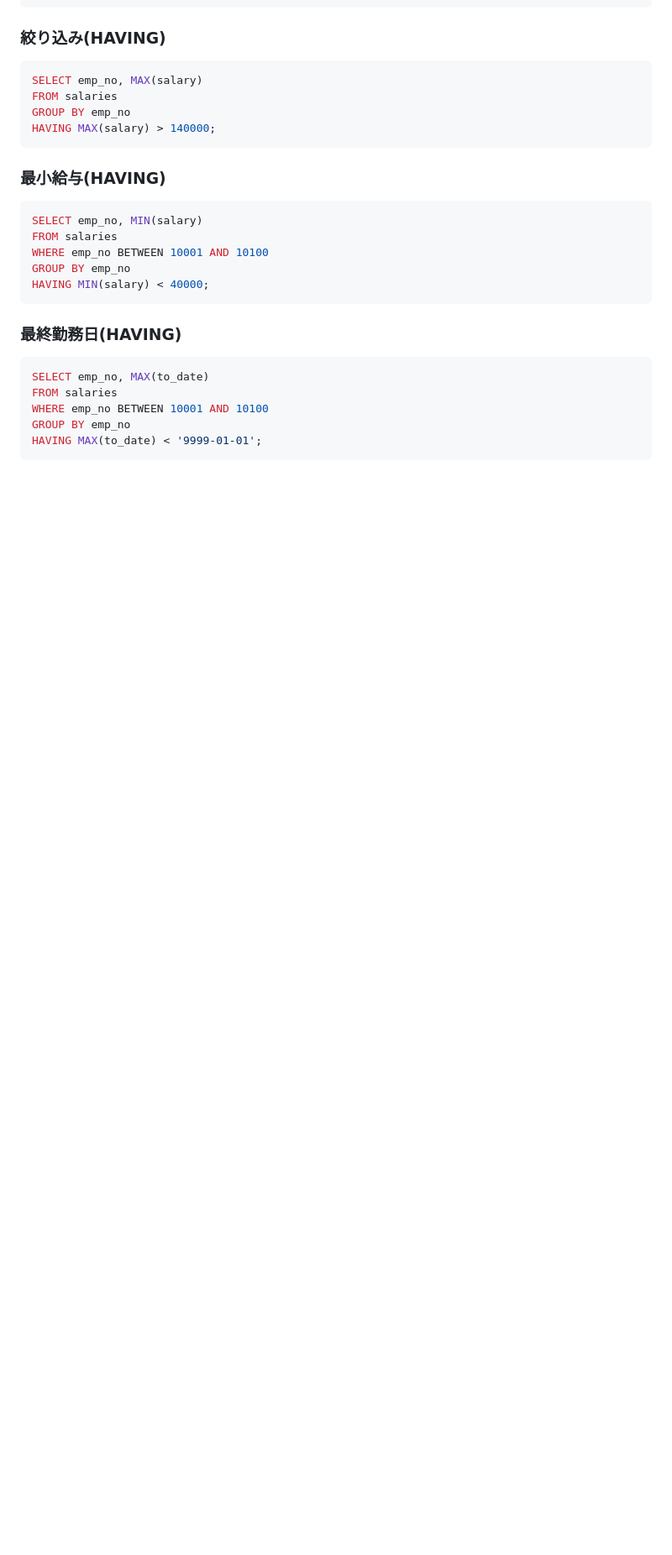
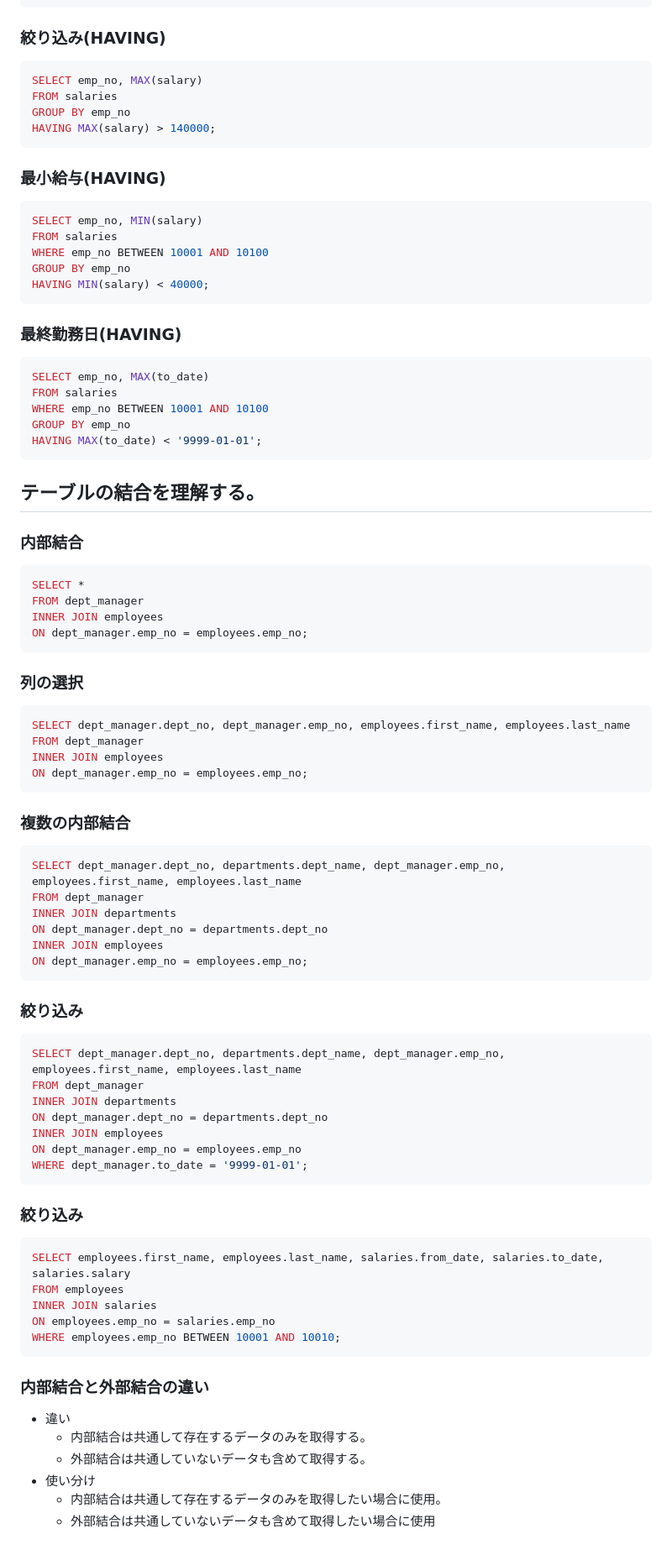
Before and after one commit to ren-ichinose/apprentice-practice, a Markdown page: week5-6/db-practice.md, the part around the change. Shown: that part at 84% size. Drawn GitHub-style; blank space fills up the shorter version.

Commit message:
quest_結合を理解しよう

````diff
--- a/week5-6/db-practice.md
+++ b/week5-6/db-practice.md
@@ -350,3 +350,59 @@ WHERE emp_no BETWEEN 10001 AND 10100
 GROUP BY emp_no
 HAVING MAX(to_date) < '9999-01-01';
 ```
+
+
+## テーブルの結合を理解する。
+### 内部結合
+```sql
+SELECT *
+FROM dept_manager
+INNER JOIN employees
+ON dept_manager.emp_no = employees.emp_no;
+```
+
+###  列の選択
+```sql
+SELECT dept_manager.dept_no, dept_manager.emp_no, employees.first_name, employees.last_name
+FROM dept_manager
+INNER JOIN employees
+ON dept_manager.emp_no = employees.emp_no;
+```
+
+### 複数の内部結合
+```sql
+SELECT dept_manager.dept_no, departments.dept_name, dept_manager.emp_no, employees.first_name, employees.last_name
+FROM dept_manager
+INNER JOIN departments
+ON dept_manager.dept_no = departments.dept_no
+INNER JOIN employees
+ON dept_manager.emp_no = employees.emp_no;
+```
+
+### 絞り込み
+```sql
+SELECT dept_manager.dept_no, departments.dept_name, dept_manager.emp_no, employees.first_name, employees.last_name
+FROM dept_manager
+INNER JOIN departments
+ON dept_manager.dept_no = departments.dept_no
+INNER JOIN employees
+ON dept_manager.emp_no = employees.emp_no
+WHERE dept_manager.to_date = '9999-01-01';
+```
+
+### 絞り込み
+```sql
+SELECT employees.first_name, employees.last_name, salaries.from_date, salaries.to_date, salaries.salary
+FROM employees
+INNER JOIN salaries
+ON employees.emp_no = salaries.emp_no
+WHERE employees.emp_no BETWEEN 10001 AND 10010;
+```
+
+### 内部結合と外部結合の違い
+- 違い
+  - 内部結合は共通して存在するデータのみを取得する。
+  - 外部結合は共通していないデータも含めて取得する。
+- 使い分け
+  - 内部結合は共通して存在するデータのみを取得したい場合に使用。
+  - 外部結合は共通していないデータも含めて取得したい場合に使用
````
